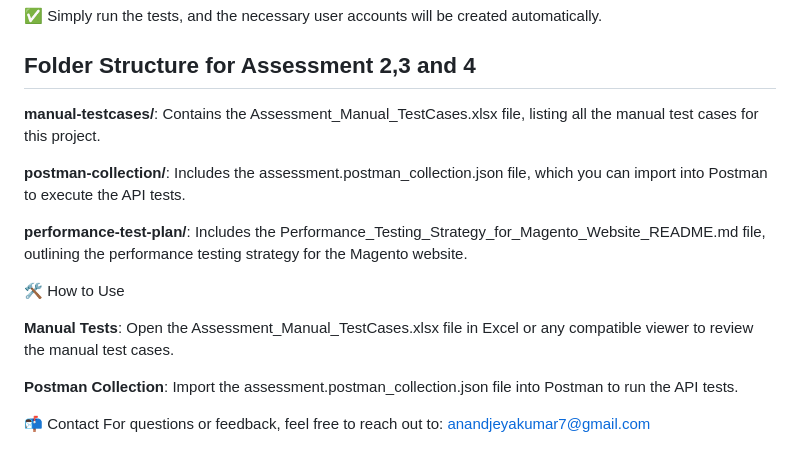
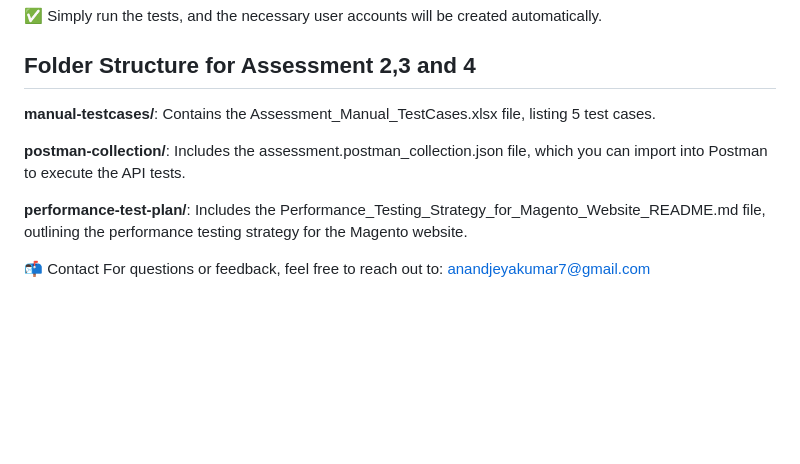
Before and after one commit to AnandJeyakumar/UI_Automation_With_Cypress, a Markdown page: README.md, the part around the change. Drawn GitHub-style; blank space fills up the shorter version.

Commit message:
ReadMe File with  necessary informations

```diff
--- a/README.md
+++ b/README.md
@@ -97,19 +97,12 @@ In the package.json file, I've added the following scripts to run specific test
 
 ## Folder Structure for Assessment 2,3 and 4
 
-**manual-testcases/**: Contains the Assessment_Manual_TestCases.xlsx file, listing all the manual test cases for this project.
+**manual-testcases/**: Contains the Assessment_Manual_TestCases.xlsx file, listing 5 test cases.
 
 **postman-collection/**: Includes the assessment.postman_collection.json file, which you can import into Postman to execute the API tests.
 
 **performance-test-plan/**: Includes the Performance_Testing_Strategy_for_Magento_Website_README.md file, outlining the performance testing strategy for the Magento website.
 
-🛠️ How to Use
-
-**Manual Tests**:
-Open the Assessment_Manual_TestCases.xlsx file in Excel or any compatible viewer to review the manual test cases.
-
-**Postman Collection**:
-Import the assessment.postman_collection.json file into Postman to run the API tests.
 
 
 
```
